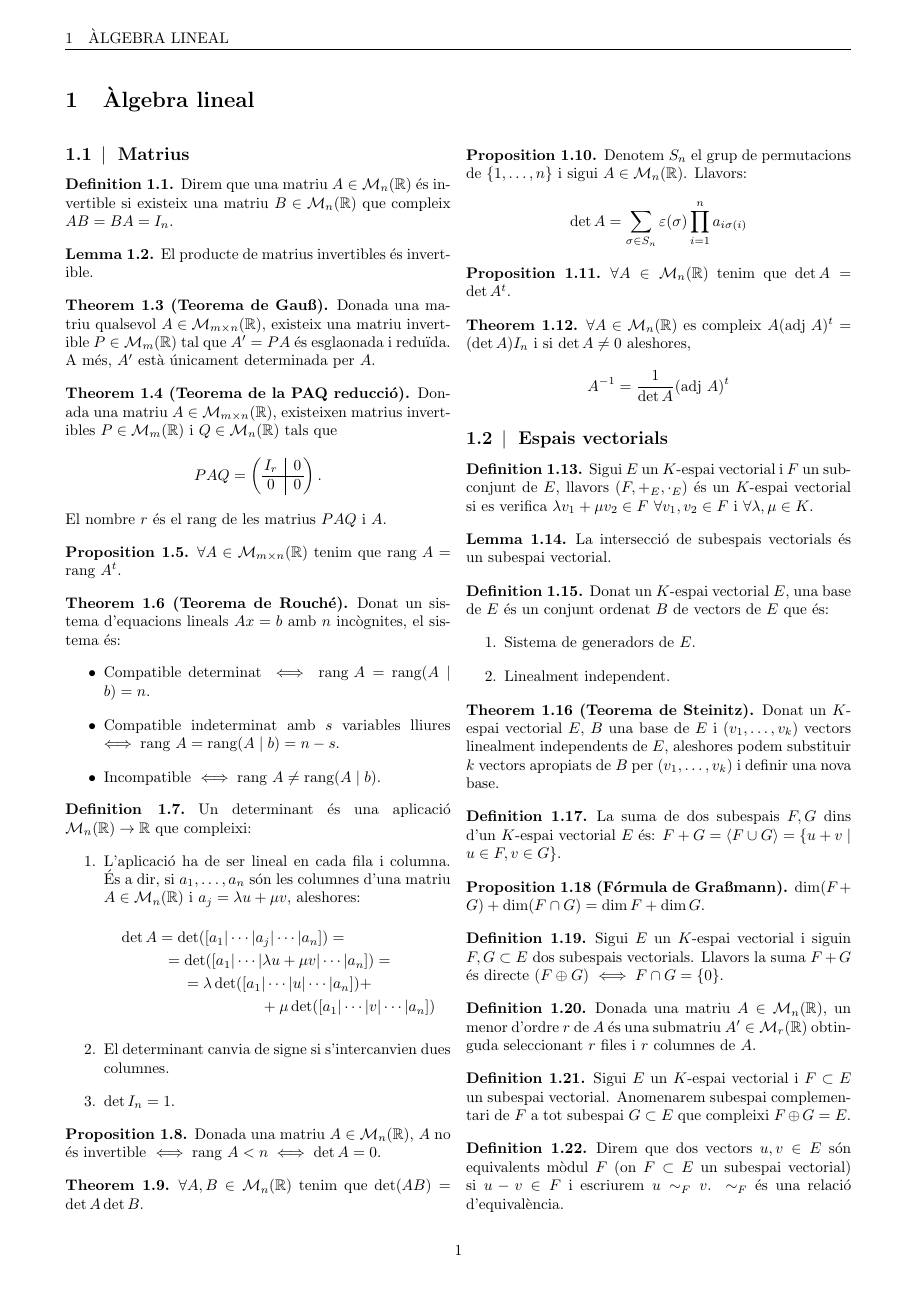
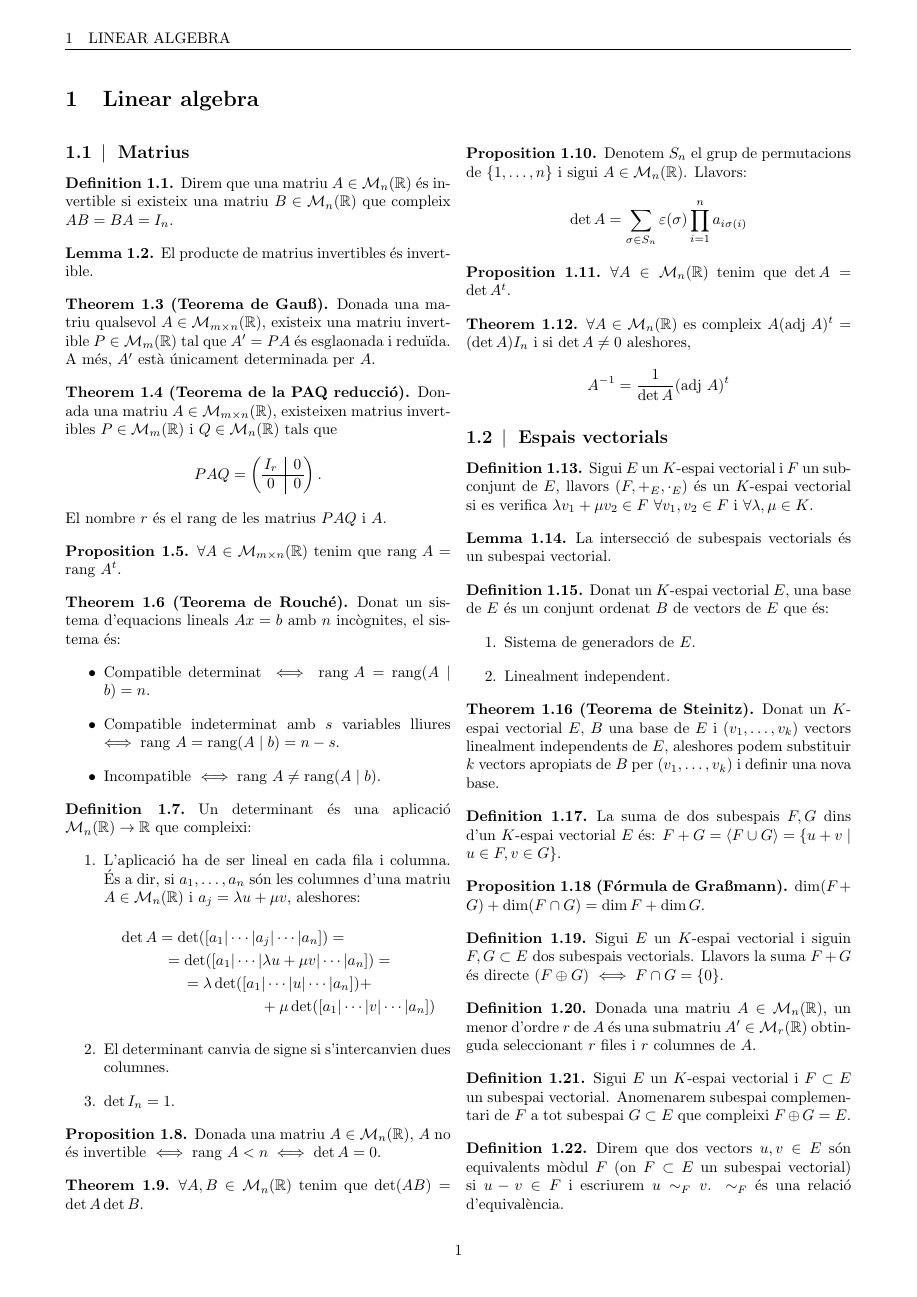
Before and after one commit to victorballester7/complete-summaries, a LaTeX figure (Mathematics/1st/Linear_algebra/Linear_algebra.tex): page 1 of 5. Compiled offline with pdfLaTeX.

Commit message:
Updates from Overleaf

```diff
--- a/Mathematics/1st/Algebra_lineal/Algebra_lineal.tex
+++ b/Mathematics/1st/Linear_algebra/Linear_algebra.tex
@@ -3,7 +3,7 @@
 \usepackage{preamble}
 
 \begin{document}
-\begin{multicols}{2}[\section{Àlgebra lineal}]
+\begin{multicols}{2}[\section{Linear algebra}]
 \subsection{Matrius}
 \begin{definition}
 Direm que una matriu $A\in\mathcal{M}_n(\mathbb{R})$ és invertible si existeix una matriu $B\in\mathcal{M}_n(\mathbb{R})$ que compleix $AB=BA=I_n$.
```
Also changed, not shown: main.tex (+1 -1 lines).
